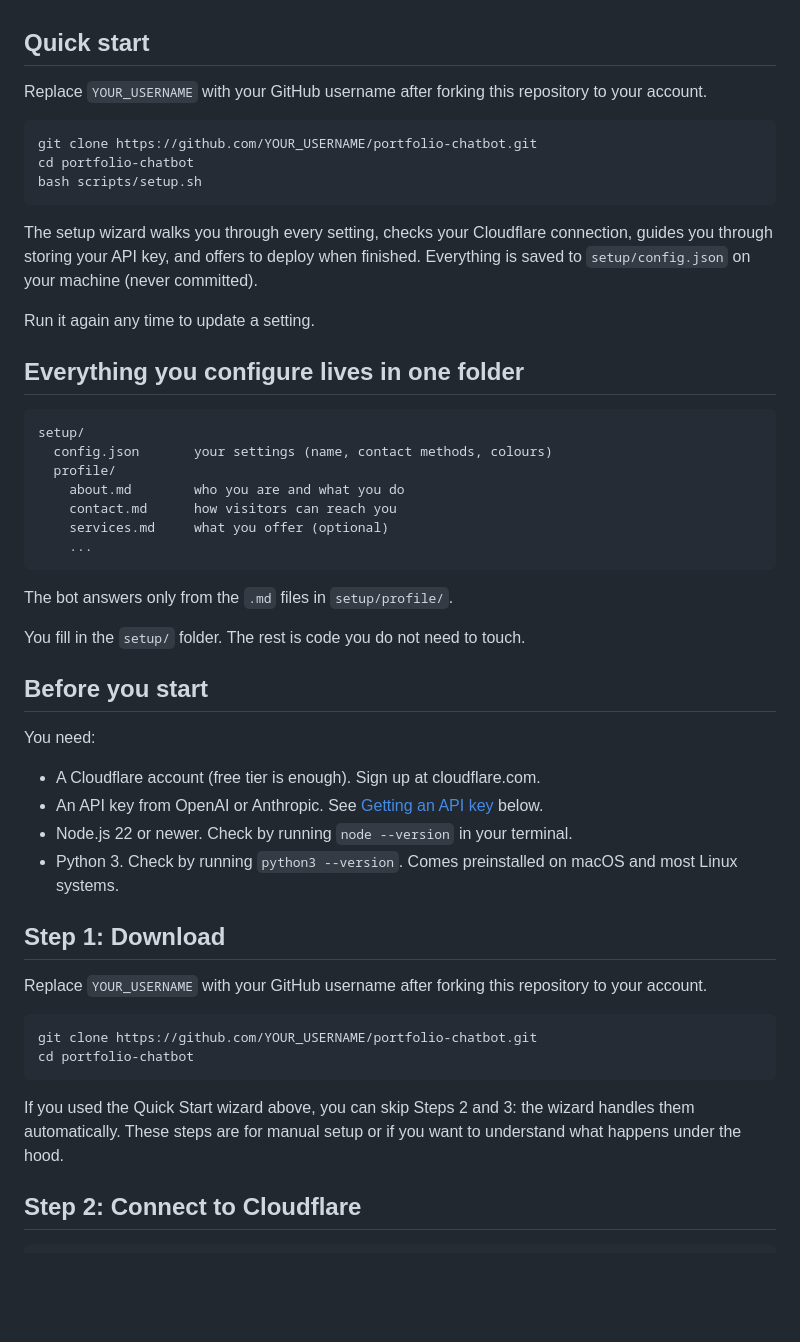
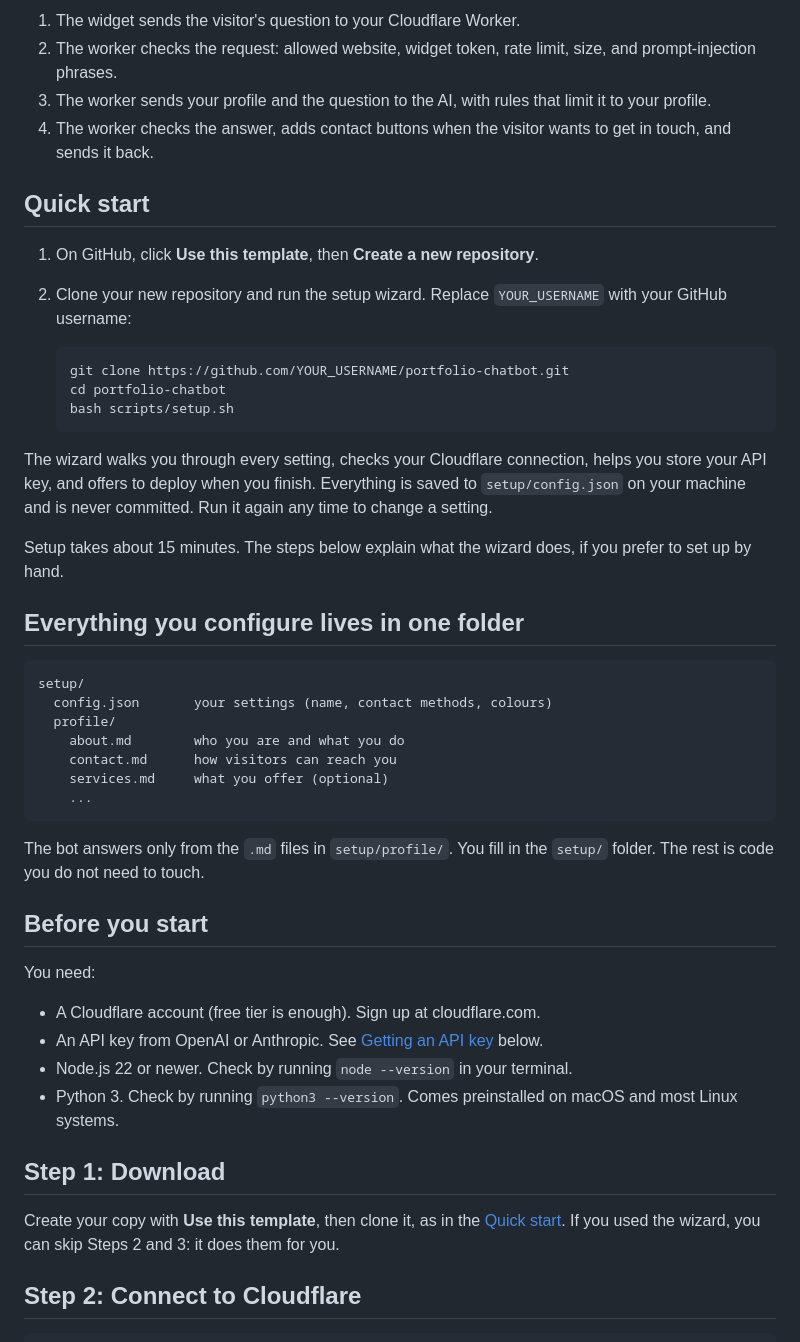
Before and after one commit to gilav115/portfolio-chatbot, a Markdown page: README.md, the part around one of its changes. Drawn GitHub-style; blank space fills up the shorter version.

````diff
--- a/README.md
+++ b/README.md
@@ -8,18 +51,23 @@ Setup takes about 15 minutes.
+1. The widget sends the visitor's question to your Cloudflare Worker.
+2. The worker checks the request: allowed website, widget token, rate limit, size, and prompt-injection phrases.
+3. The worker sends your profile and the question to the AI, with rules that limit it to your profile.
+4. The worker checks the answer, adds contact buttons when the visitor wants to get in touch, and sends it back.
 
 
 ## Quick start
 
-Replace `YOUR_USERNAME` with your GitHub username after forking this repository to your account.
+1. On GitHub, click **Use this template**, then **Create a new repository**.
+2. Clone your new repository and run the setup wizard. Replace `YOUR_USERNAME` with your GitHub username:
 
-```bash
-git clone https://github.com/YOUR_USERNAME/portfolio-chatbot.git
-cd portfolio-chatbot
-bash scripts/setup.sh
-```
+   ```bash
+   git clone https://github.com/YOUR_USERNAME/portfolio-chatbot.git
+   cd portfolio-chatbot
+   bash scripts/setup.sh
+   ```
 
-The setup wizard walks you through every setting, checks your Cloudflare connection, guides you through storing your API key, and offers to deploy when finished. Everything is saved to `setup/config.json` on your machine (never committed).
+The wizard walks you through every setting, checks your Cloudflare connection, helps you store your API key, and offers to deploy when you finish. Everything is saved to `setup/config.json` on your machine and is never committed. Run it again any time to change a setting.
 
-Run it again any time to update a setting.
+Setup takes about 15 minutes. The steps below explain what the wizard does, if you prefer to set up by hand.
 
 
 ## Everything you configure lives in one folder
@@ -34,9 +82,7 @@ setup/
     ...
 ```
 
-The bot answers only from the `.md` files in `setup/profile/`.
-
-You fill in the `setup/` folder. The rest is code you do not need to touch.
+The bot answers only from the `.md` files in `setup/profile/`. You fill in the `setup/` folder. The rest is code you do not need to touch.
 
 
 ## Before you start
@@ -51,15 +97,7 @@ You need:
 
 ## Step 1: Download
 
-Replace `YOUR_USERNAME` with your GitHub username after forking this repository to your account.
-
-```bash
-git clone https://github.com/YOUR_USERNAME/portfolio-chatbot.git
-cd portfolio-chatbot
-```
-
-
-If you used the Quick Start wizard above, you can skip Steps 2 and 3: the wizard handles them automatically. These steps are for manual setup or if you want to understand what happens under the hood.
+Create your copy with **Use this template**, then clone it, as in the [Quick start](#quick-start). If you used the wizard, you can skip Steps 2 and 3: it does them for you.
 
 
 ## Step 2: Connect to Cloudflare
````
Also changed, not shown: other parts of README.md (+50 -5 lines), SECURITY.md (added, +15 -0 lines), setup/examples/contact.md (+3 -3 lines), docs/screenshot.png (added), docs/social-preview.png (added).
